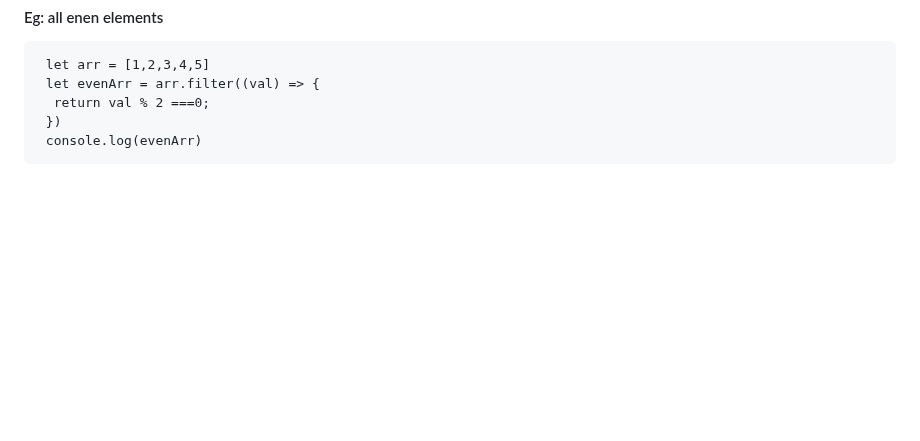
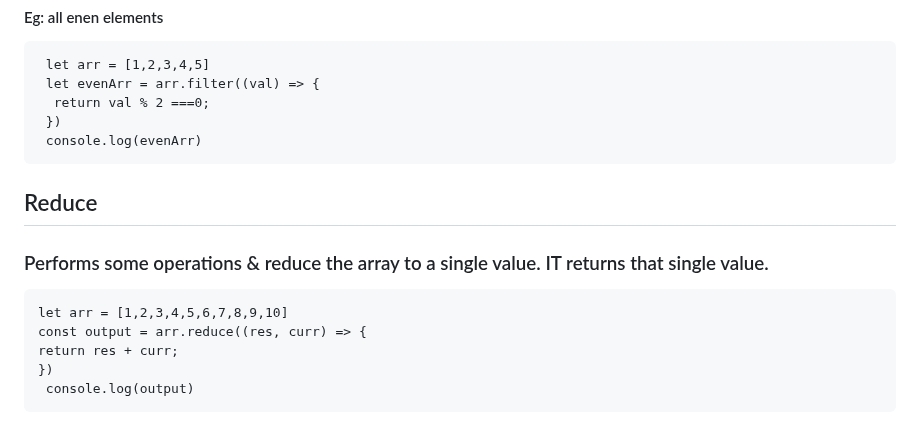
Before and after one commit to anshulyadav1791/js.notes, a Markdown page: README.md, the part around the change. GitHub-like rendering; blank space fills up the shorter version.

```diff
--- a/README.md
+++ b/README.md
@@ -250,3 +250,11 @@ Create a new array with the result of same operation. The value its callback ret
       return val % 2 ===0;
      })
      console.log(evenArr)
+
+## Reduce
+### Performs some operations & reduce the array to a single value. IT returns that single value.
+    let arr = [1,2,3,4,5,6,7,8,9,10]
+    const output = arr.reduce((res, curr) => {
+    return res + curr;
+    })
+     console.log(output)
```
